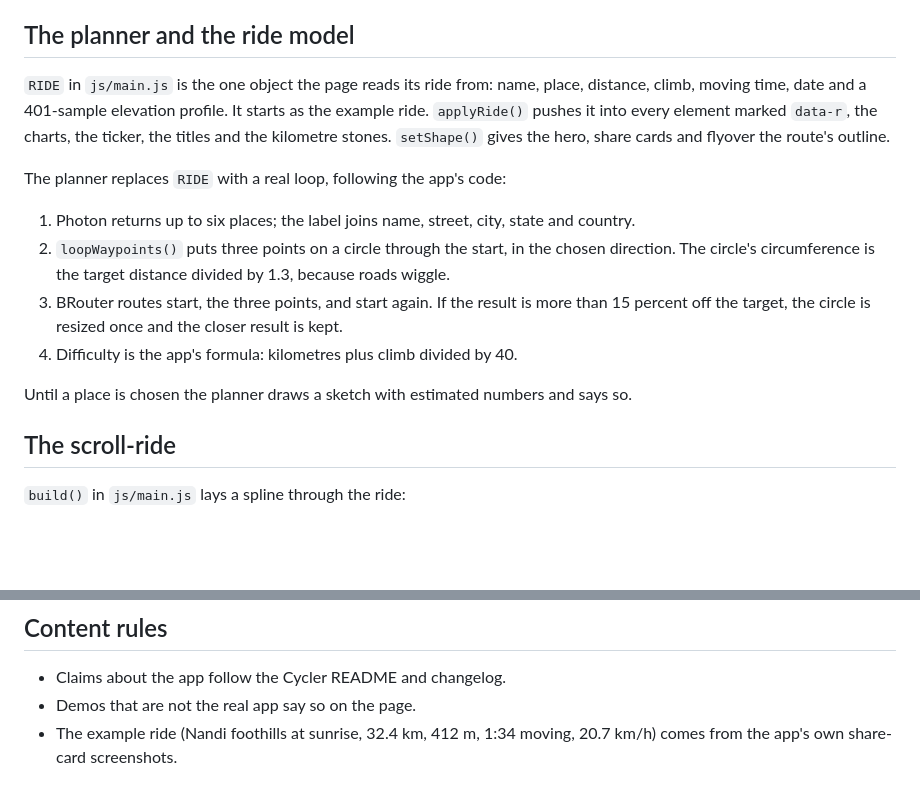
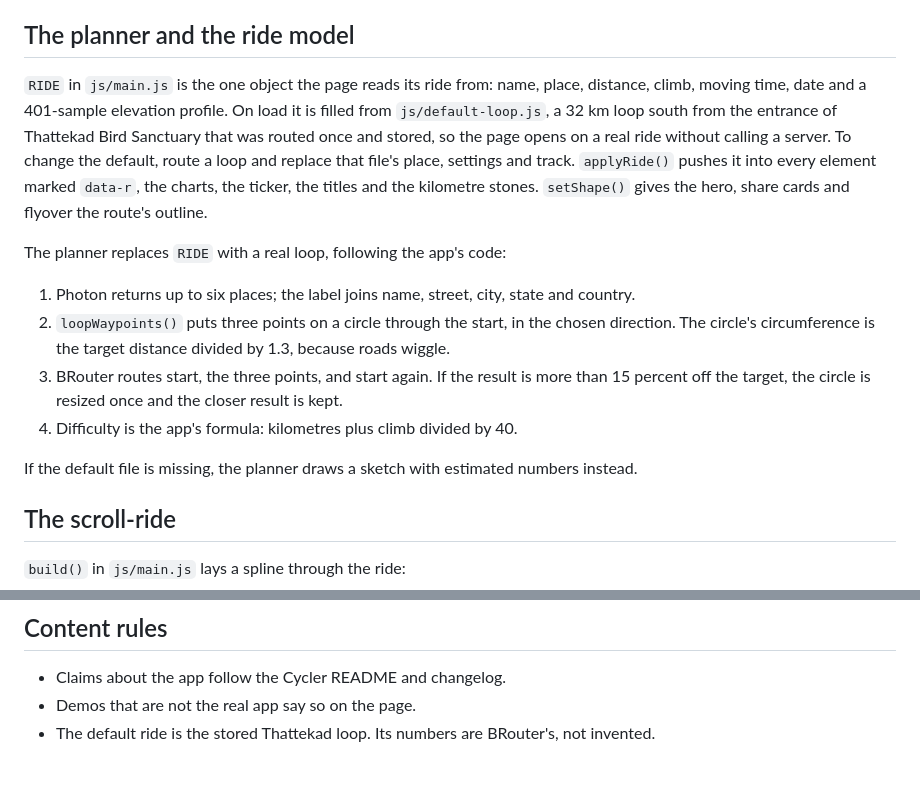
Before and after one commit to Kunj-Company/cycler-landing-page, a Markdown page: docs/DESIGN.md, 2 parts joined by grey strips. Rendered like a GitHub page; blank space fills up the shorter version.

```diff
--- a/docs/DESIGN.md
+++ b/docs/DESIGN.md
@@ -57,7 +57,10 @@ stones, which mark each chapter.
 ## The planner and the ride model
 
 `RIDE` in `js/main.js` is the one object the page reads its ride from: name, place, distance,
-climb, moving time, date and a 401-sample elevation profile. It starts as the example ride.
+climb, moving time, date and a 401-sample elevation profile. On load it is filled from
+`js/default-loop.js`, a 32 km loop south from the entrance of Thattekad Bird Sanctuary that was
+routed once and stored, so the page opens on a real ride without calling a server. To change the
+default, route a loop and replace that file's place, settings and track.
 `applyRide()` pushes it into every element marked `data-r`, the charts, the ticker, the titles and
 the kilometre stones. `setShape()` gives the hero, share cards and flyover the route's outline.
 
@@ -70,7 +73,7 @@ The planner replaces `RIDE` with a real loop, following the app's code:
    off the target, the circle is resized once and the closer result is kept.
 4. Difficulty is the app's formula: kilometres plus climb divided by 40.
 
-Until a place is chosen the planner draws a sketch with estimated numbers and says so.
+If the default file is missing, the planner draws a sketch with estimated numbers instead.
 
 ## The scroll-ride
 
@@ -127,5 +130,4 @@ links call `scrollIntoView` with smooth behaviour instead.
 
 - Claims about the app follow the Cycler README and changelog.
 - Demos that are not the real app say so on the page.
-- The example ride (Nandi foothills at sunrise, 32.4 km, 412 m, 1:34 moving, 20.7 km/h) comes from
-  the app's own share-card screenshots.
+- The default ride is the stored Thattekad loop. Its numbers are BRouter's, not invented.
```
Also changed, not shown: CHANGELOG.md (+10 -0 lines), README.md (+10 -8 lines), docs/preview-hero.jpg, docs/preview-planner.jpg, img/og.jpg, 3 other files.
